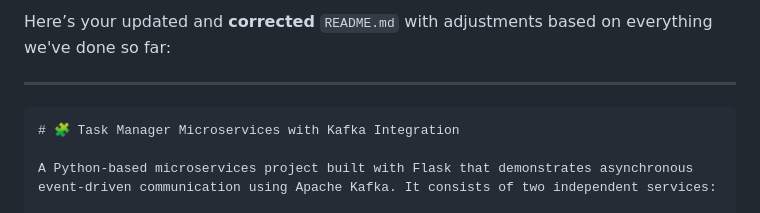
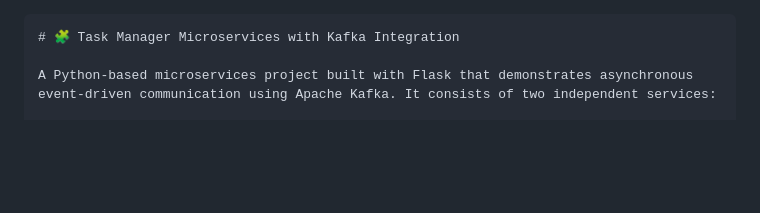
Before and after one commit to IMAFDI/task-manager-project, a Markdown page: README.md, the part around the change. Drawn GitHub-style; blank space fills up the shorter version.

````diff
--- a/README.md
+++ b/README.md
@@ -1,6 +1,3 @@
-Here’s your updated and **corrected** `README.md` with adjustments based on everything we've done so far:
-
----
 
 ```markdown
 # 🧩 Task Manager Microservices with Kafka Integration
````
